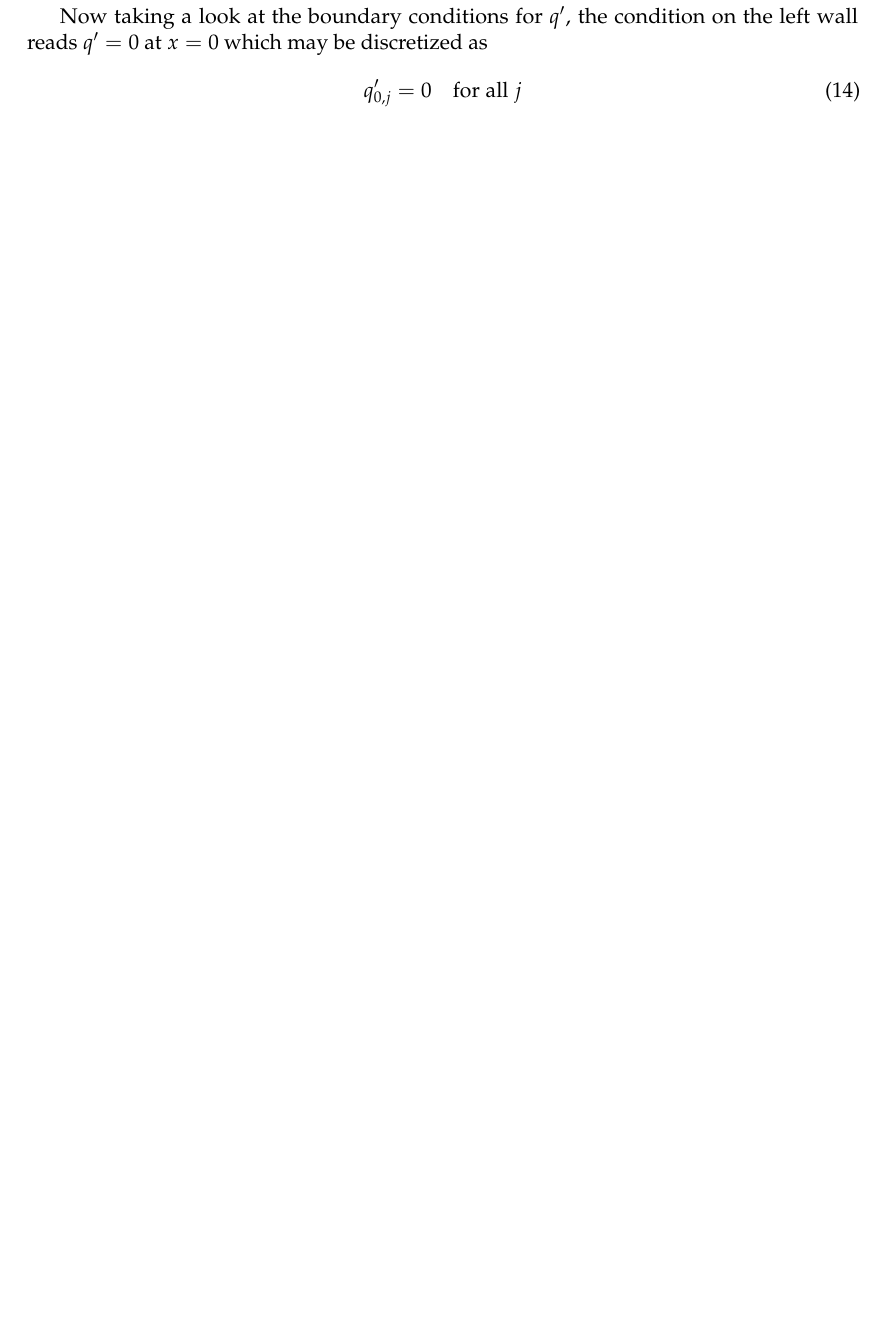
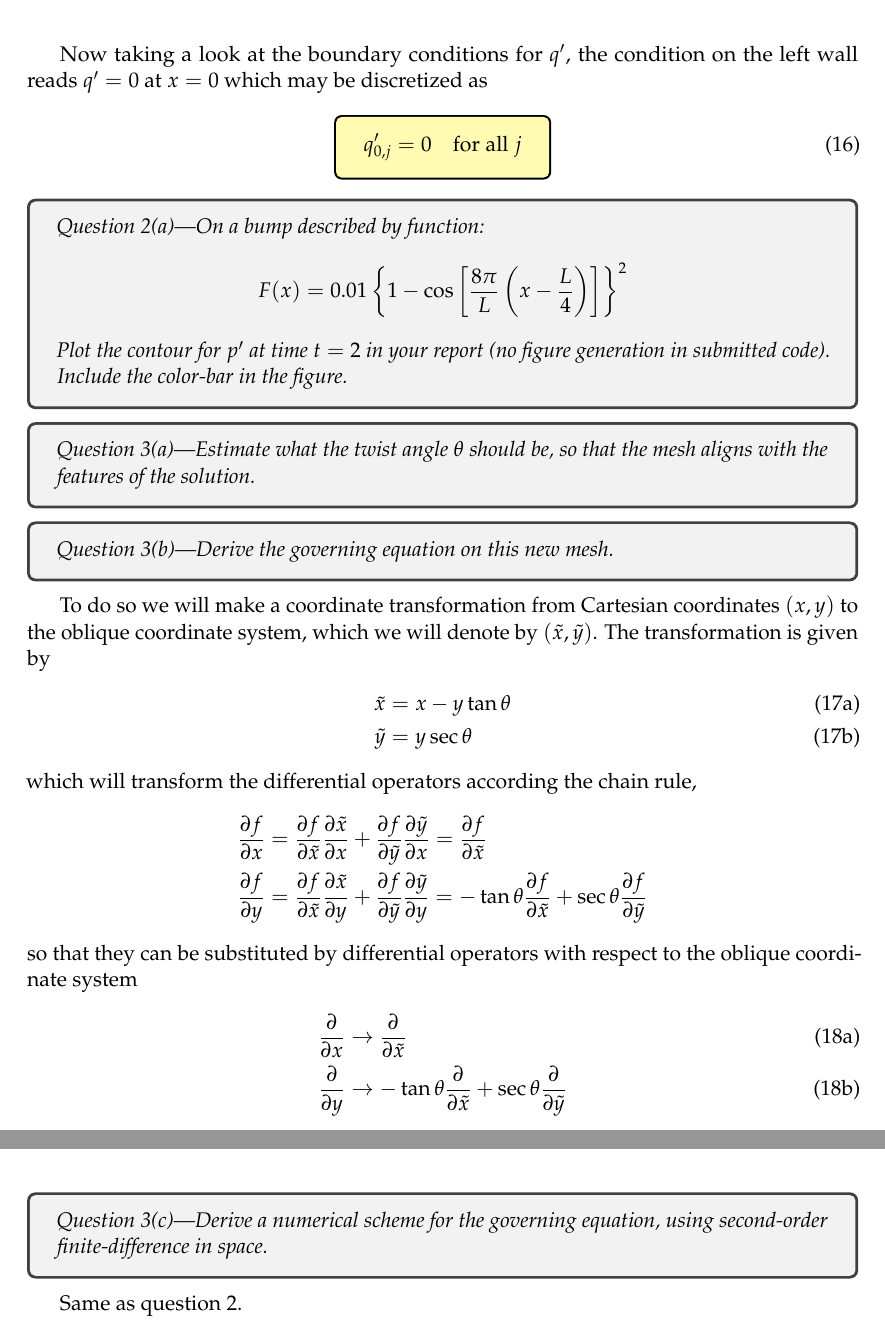
Before and after one commit to ali-ramadhan/6.339-numerical-pdes, a LaTeX document (project1/report/project1.tex): part of page 3 of 3 before the commit and two parts of pages 4 and 5 of 5 after it, the two joined at a grey line, cut so that both start at the same text, the shorter picture padded with empty space. Compiled offline with pdfLaTeX.

Commit message:
Project 1: More writing done.

```diff
--- a/project1/report/project1.tex
+++ b/project1/report/project1.tex
@@ -8,10 +8,18 @@
 \usepackage{amsmath}
 \usepackage{amsfonts}
 \usepackage{siunitx}
+\usepackage{cancel}
 
 \usepackage{graphicx}
 \usepackage{float}
-\usepackage{tcolorbox}
+\usepackage{empheq}
+\usepackage[most]{tcolorbox}
+
+\newtcbox{\mymath}[1][]{%
+  nobeforeafter, math upper, tcbox raise base,
+  enhanced, colframe=black!30!black,
+  colback=yellow!30, boxrule=1pt,
+  #1}
 
 % Hyperlinks with decent looking default colors.
 \usepackage{hyperref}
@@ -38,8 +46,8 @@
 \cfoot{\thepage}
 
 \title{\spacedlowsmallcaps{6.339: Numerical Methods for Partial Differential Equations}\\ \spacedlowsmallcaps{Project one: Finite Difference Methods}}
-\author{Ali Ramadhan (\texttt{alir@mit.edu})}
-\date{\today}
+\author{Ali Ramadhan$^\text{†}$ (\texttt{alir@mit.edu})}
+\date{\textit{$^\text{†}$Department of Earth, Atmospheric, and Planetary Sciences}}
 
 \renewcommand\thesection{\Alph{section}}
 
@@ -120,8 +146,53 @@ The bottom ($y=0$) and top ($y=H$) boundary condition reads
 where $F(x,t)$ describes the geometry for the lower and upper walls and $\mathbf{n}$ is the normal vector pointing into the flow field such that $\mathbf{n} = (F_x, -1)$ for the top wall and $\mathbf{n} = (-F_x, 1)$ for the bottom wall.
 
 Now taking a look at the boundary conditions for $q'$, the condition on the left wall reads $q' = 0$ at $x = 0$ which may be discretized as
-\begin{equation}
-q'_{0,j} = 0 \quad \mathrm{for \; all} \; j
-\end{equation}
+\begin{empheq}[box=\mymath]{equation}
+  q'_{0,j} = 0 \quad \mathrm{for \; all} \; j
+\end{empheq}
+
+
+\begin{tcolorbox}
+  \textit{Question 2(a)---On a bump described by function:}
+  \begin{equation*}
+    F(x) = 0.01 \left\{ 1 - \cos \left[ \frac{8\pi}{L} \left( x - \frac{L}{4} \right) \right] \right\}^2
+  \end{equation*}
+  \textit{Plot the contour for $p'$ at time $t=2$ in your report (no figure
+  generation in submitted code). Include the color-bar in the figure.}
+\end{tcolorbox}
+
+\begin{tcolorbox}
+  \textit{Question 3(a)---Estimate what the twist angle $\theta$ should be, so that the mesh aligns with the features of the solution.}
+\end{tcolorbox}
+
+\begin{tcolorbox}
+  \textit{Question 3(b)---Derive the governing equation on this new mesh.}
+\end{tcolorbox}
+To do so we will make a coordinate transformation from Cartesian coordinates $(x,y)$ to the oblique coordinate system, which we will denote by $(\tilde{x}, \tilde{y})$. The transformation is given by
+\begin{subequations}
+\begin{align}
+  \tilde{x} &= x - y\tan\theta \\
+  \tilde{y} &= y\sec\theta
+\end{align}
+\end{subequations}
+which will transform the differential operators according the chain rule,
+\begin{align*}
+  \frac{\partial f}{\partial x} &= \frac{\partial f}{\partial \tilde{x}} \frac{\partial \tilde{x}}{\partial x}
+  + \frac{\partial f}{\partial \tilde{y}} \frac{\partial \tilde{y}}{\partial x} = \frac{\partial f}{\partial \tilde{x}} \\
+  \frac{\partial f}{\partial y} &= \frac{\partial f}{\partial \tilde{x}} \frac{\partial \tilde{x}}{\partial y}
+  + \frac{\partial f}{\partial \tilde{y}} \frac{\partial \tilde{y}}{\partial y} = -\tan\theta\frac{\partial f}{\partial \tilde{x}} + \sec\theta \frac{\partial f}{\partial \tilde{y}}
+\end{align*}
+so that they can be substituted by differential operators with respect to the oblique coordinate system
+\begin{subequations}
+\begin{align}
+  \frac{\partial}{\partial x} &\rightarrow \frac{\partial}{\partial \tilde{x}} \\
+  \frac{\partial}{\partial y} &\rightarrow -\tan\theta\frac{\partial}{\partial \tilde{x}} + \sec\theta\frac{\partial}{\partial \tilde{y}}
+\end{align}
+\end{subequations}
+
+\begin{tcolorbox}
+  \textit{Question 3(c)---Derive a numerical scheme for the governing equation, using second-order finite-difference in space.}
+\end{tcolorbox}
+
+Same as question 2.
 
 \end{document}
```
Also changed, not shown: project1/report/project1.pdf, project1/report/project1.tex (38 more changed lines).
